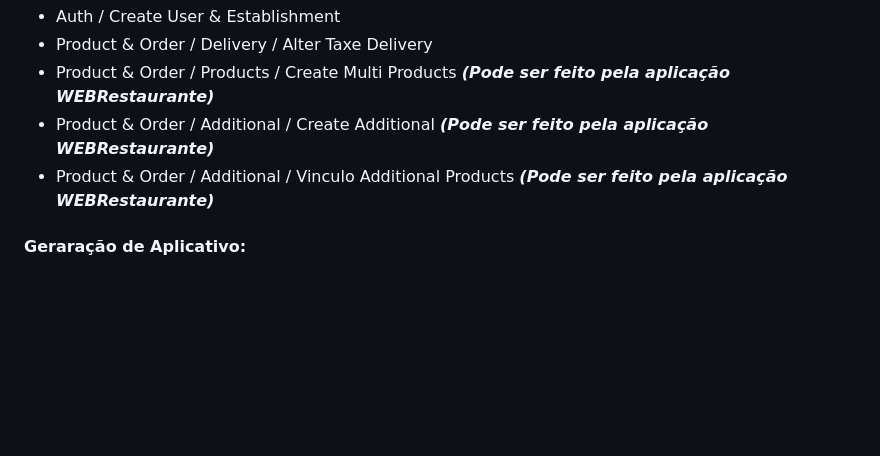
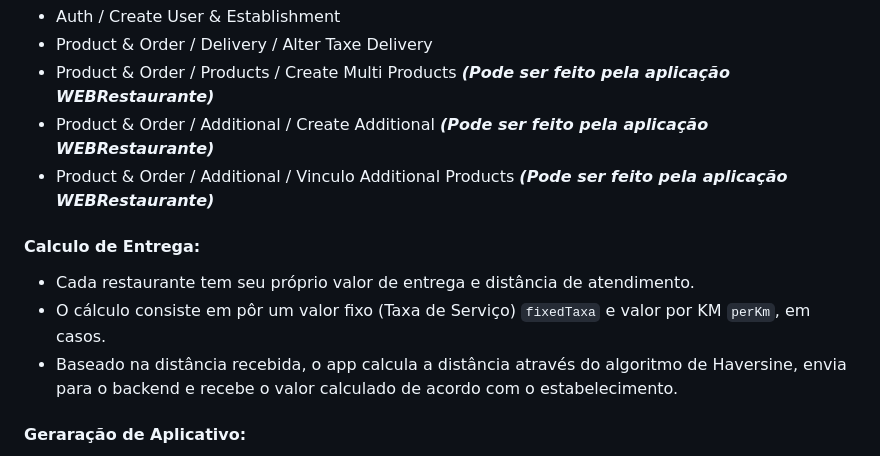
Before and after one commit to carloshomar/appdelivery, a Markdown page: README.md, the part around the change. Drawn GitHub-style; blank space fills up the shorter version.

```diff
--- a/README.md
+++ b/README.md
@@ -151,6 +151,12 @@ No arquivo <a href="Frontend/AppComida/config/config.tsx">_Frontend/AppComida/co
 - Product & Order / Additional / Create Additional  <b>_(Pode ser feito pela aplicação WEBRestaurante)_</b>
 - Product & Order / Additional / Vinculo Additional Products  <b>_(Pode ser feito pela aplicação WEBRestaurante)_</b>
 
+#### Calculo de Entrega:
+
+- Cada restaurante tem seu próprio valor de entrega e distância de atendimento.
+- O cálculo consiste em pôr um valor fixo (Taxa de Serviço) `fixedTaxa` e valor por KM `perKm`, em casos.
+- Baseado na distância recebida, o app calcula a distância através do algoritmo de Haversine, envia para o backend e recebe o valor calculado de acordo com o estabelecimento.
+
 #### Geraração de Aplicativo:
 
 - No arquivo <a href="Frontend/AppComida/config/config.tsx">_Frontend/AppComida/config/config.tsx_</a>, na propriedade _ESTABLISHMENT_, modifique o objeto com as informações desejadas, incluindo logotipos e coordenadas geográficas do estabelecimento (para cálculos de distância).
```
